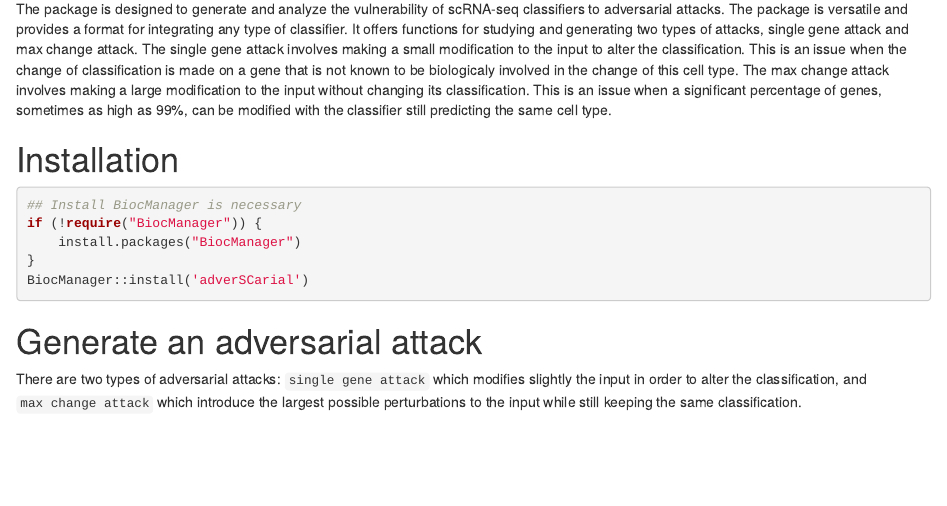
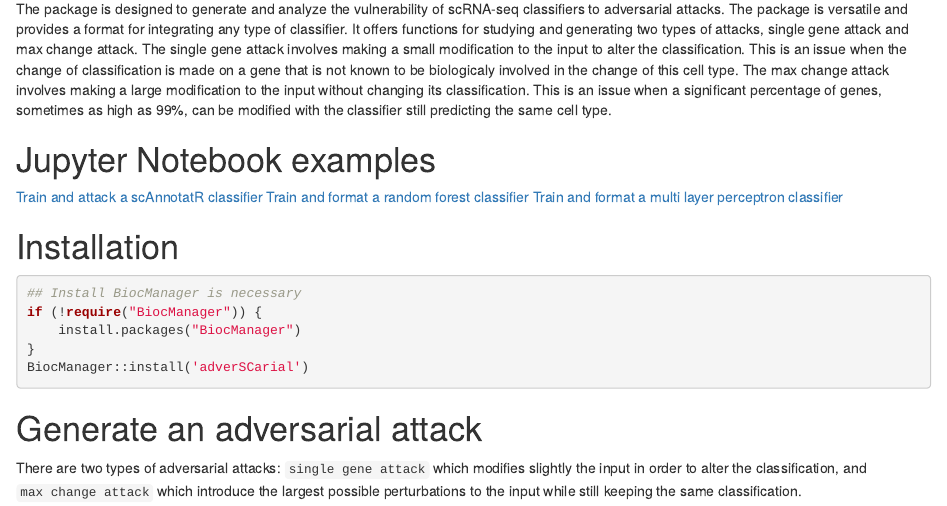
Before and after one commit to GhislainFievet/adverSCarial, an R Markdown document (vignettes/vign01_adverSCarial.Rmd): the page in a window 1100 px wide, from 530 px down. Rendered offline with R 4.5, knitr and Pandoc, with nearby package versions; drawn as R Markdown's standard HTML page in place of the format the file asks for; some code elsewhere in the file could not run offline.

Commit message:
add github doc links

```diff
--- a/vignettes/vign01_adverSCarial.Rmd
+++ b/vignettes/vign01_adverSCarial.Rmd
@@ -37,6 +37,11 @@ The package is designed to generate and analyze the vulnerability of scRNA-seq c
 any type of classifier. It offers functions for studying and generating two types of attacks, single gene attack and max change attack.
 The single gene attack involves making a small modification to the input to alter the classification. This is an issue when the change of classification is made on a gene that is not known to be biologicaly involved in the change of this cell type.
 The max change attack involves making a large modification to the input without changing its classification. This is an issue when a significant percentage of genes, sometimes as high as 99%, can be modified with the classifier still predicting the same cell type.
+
+# Jupyter Notebook examples
+[Train and attack a scAnnotatR classifier](https://github.com/GhislainFievet/adverSCarial_article/blob/master/04_train_and_attack_scAnnotatR.ipynb)
+[Train and format a random forest classifier](https://github.com/GhislainFievet/adverSCarial_article/blob/master/05_train_format_random_forest_classifier_scRF.ipynb)
+[Train and format a multi layer perceptron classifier](https://github.com/GhislainFievet/adverSCarial_article/blob/master/06_train_format_classifier_scMLP.ipynb)
 
 
 # Installation
```
Also changed, not shown: vignettes/vign03_adapt_classifier.Rmd (+1 -1 lines), 1 other file.
